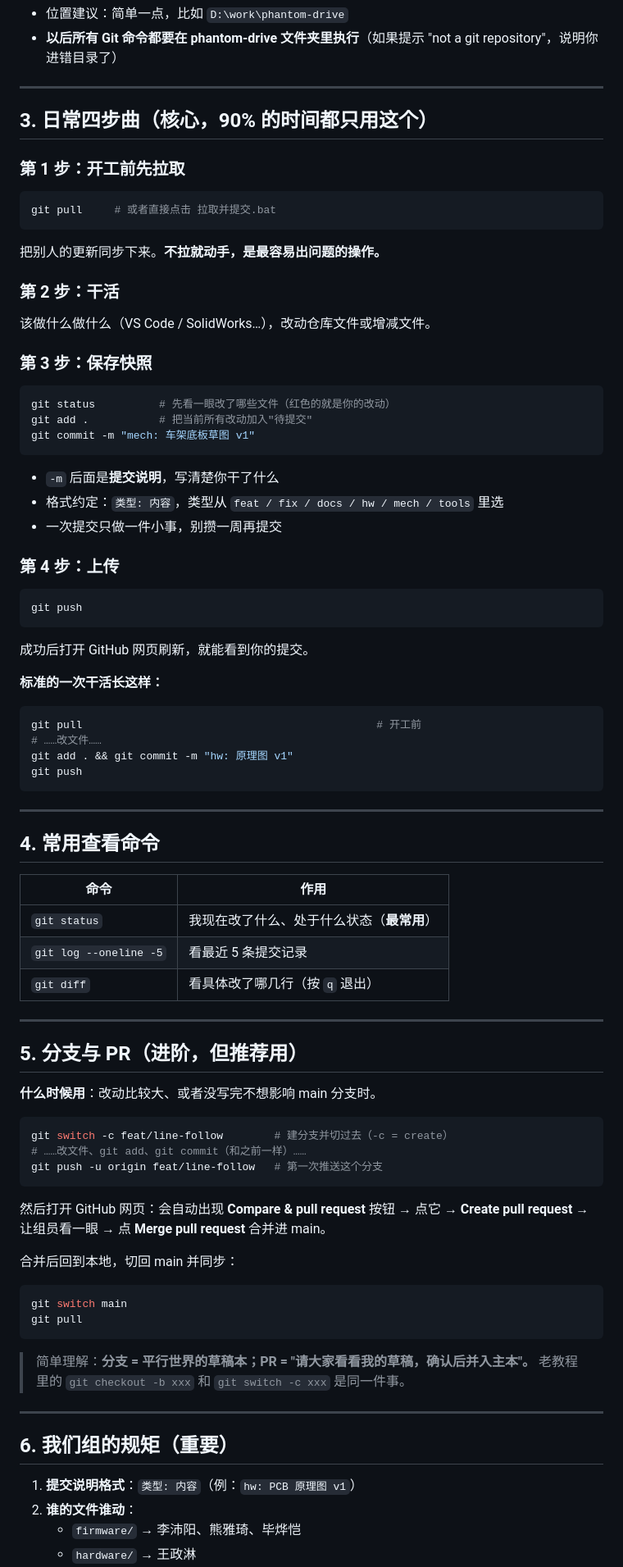
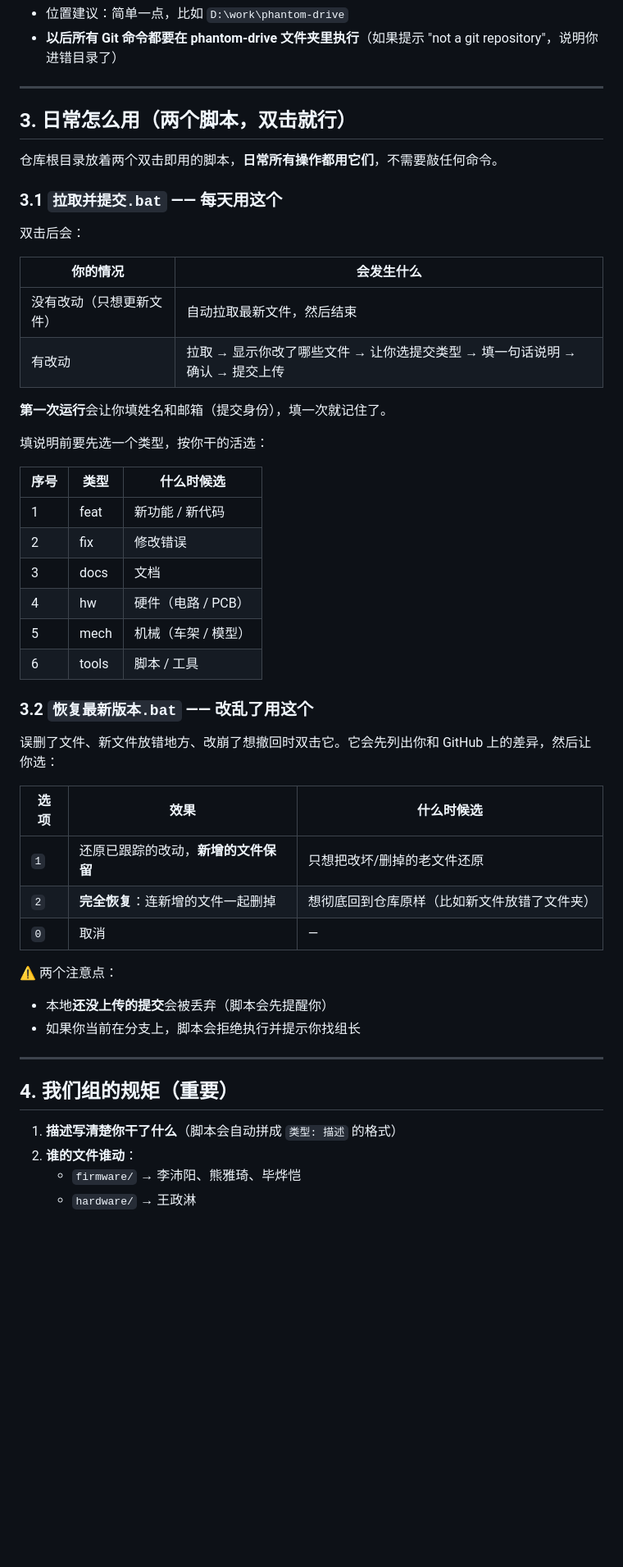
Before and after one commit to Freebird415/phantom-drive, a Markdown page: 说明书.md, the part around one of its changes. Shown at 82% size. GitHub-like rendering; blank space fills up the shorter version.

````diff
--- a/说明书.md
+++ b/说明书.md
@@ -76,81 +76,51 @@ git status # 看到 "On branch main" 就对了
 
 ---
 
-## 3. 日常四步曲（核心，90% 的时间都只用这个）
+## 3. 日常怎么用（两个脚本，双击就行）
 
-### 第 1 步：开工前先拉取
-```bash
-git pull     # 或者直接点击 拉取并提交.bat
-```
-把别人的更新同步下来。**不拉就动手，是最容易出问题的操作。**
+仓库根目录放着两个双击即用的脚本，**日常所有操作都用它们**，不需要敲任何命令。
 
-### 第 2 步：干活
-该做什么做什么（VS Code /  SolidWorks…），改动仓库文件或增减文件。
+### 3.1 `拉取并提交.bat` —— 每天用这个
 
-### 第 3 步：保存快照
-```bash
-git status          # 先看一眼改了哪些文件（红色的就是你的改动）
-git add .           # 把当前所有改动加入"待提交"
-git commit -m "mech: 车架底板草图 v1"
-```
+双击后会：
 
-- `-m` 后面是**提交说明**，写清楚你干了什么
-- 格式约定：`类型: 内容`，类型从 `feat / fix / docs / hw / mech / tools` 里选
-- 一次提交只做一件小事，别攒一周再提交
+| 你的情况 | 会发生什么 |
+|---|---|
+| 没有改动（只想更新文件） | 自动拉取最新文件，然后结束 |
+| 有改动 | 拉取 → 显示你改了哪些文件 → 让你选提交类型 → 填一句话说明 → 确认 → 提交上传 |
 
-### 第 4 步：上传
-```bash
-git push
-```
-成功后打开 GitHub 网页刷新，就能看到你的提交。
+**第一次运行**会让你填姓名和邮箱（提交身份），填一次就记住了。
 
-**标准的一次干活长这样：**
-```bash
-git pull                                              # 开工前
-# ……改文件……
-git add . && git commit -m "hw: 原理图 v1"
-git push
-```
+填说明前要先选一个类型，按你干的活选：
+
+| 序号 | 类型 | 什么时候选 |
+|---|---|---|
+| 1 | feat | 新功能 / 新代码 |
+| 2 | fix | 修改错误 |
+| 3 | docs | 文档 |
+| 4 | hw | 硬件（电路 / PCB） |
+| 5 | mech | 机械（车架 / 模型） |
+| 6 | tools | 脚本 / 工具 |
+
+### 3.2 `恢复最新版本.bat` —— 改乱了用这个
+
+误删了文件、新文件放错地方、改崩了想撤回时双击它。它会先列出你和 GitHub 上的差异，然后让你选：
+
+| 选项 | 效果 | 什么时候选 |
+|---|---|---|
+| `1` | 还原已跟踪的改动，**新增的文件保留** | 只想把改坏/删掉的老文件还原 |
+| `2` | **完全恢复**：连新增的文件一起删掉 | 想彻底回到仓库原样（比如新文件放错了文件夹） |
+| `0` | 取消 | — |
+
+⚠️ 两个注意点：
+- 本地**还没上传的提交**会被丢弃（脚本会先提醒你）
+- 如果你当前在分支上，脚本会拒绝执行并提示你找组长
 
 ---
 
-## 4. 常用查看命令
+## 4. 我们组的规矩（重要）
 
-| 命令 | 作用 |
-|---|---|
-| `git status` | 我现在改了什么、处于什么状态（**最常用**） |
-| `git log --oneline -5` | 看最近 5 条提交记录 |
-| `git diff` | 看具体改了哪几行（按 `q` 退出） |
-
----
-
-## 5. 分支与 PR（进阶，但推荐用）
-
-**什么时候用**：改动比较大、或者没写完不想影响 main 分支时。
-
-```bash
-git switch -c feat/line-follow        # 建分支并切过去（-c = create）
-# ……改文件、git add、git commit（和之前一样）……
-git push -u origin feat/line-follow   # 第一次推送这个分支
-```
-
-然后打开 GitHub 网页：会自动出现 **Compare & pull request** 按钮 → 点它 → **Create pull request**
-→ 让组员看一眼 → 点 **Merge pull request** 合并进 main。
-
-合并后回到本地，切回 main 并同步：
-```bash
-git switch main
-git pull
-```
-
-> 简单理解：**分支 = 平行世界的草稿本；PR = "请大家看看我的草稿，确认后并入主本"。**
-> 老教程里的 `git checkout -b xxx` 和 `git switch -c xxx` 是同一件事。
-
----
-
-## 6. 我们组的规矩（重要）
-
-1. **提交说明格式**：`类型: 内容`（例：`hw: PCB 原理图 v1`）
+1. **描述写清楚你干了什么**（脚本会自动拼成 `类型: 描述` 的格式）
 2. **谁的文件谁动**：
    - `firmware/` → 李沛阳、熊雅琦、毕烨恺
    - `hardware/` → 王政淋
````
Also changed, not shown: other parts of 说明书.md (+14 -87 lines), 开发册.md (+2 -1 lines), 经验.md (+2 -1 lines).
